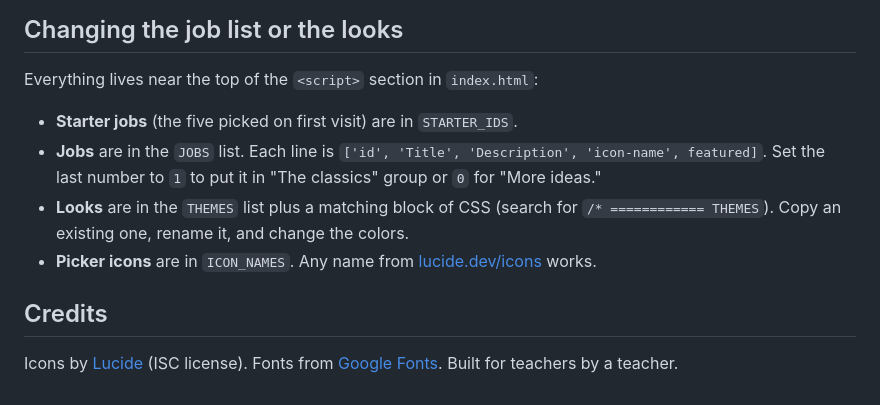
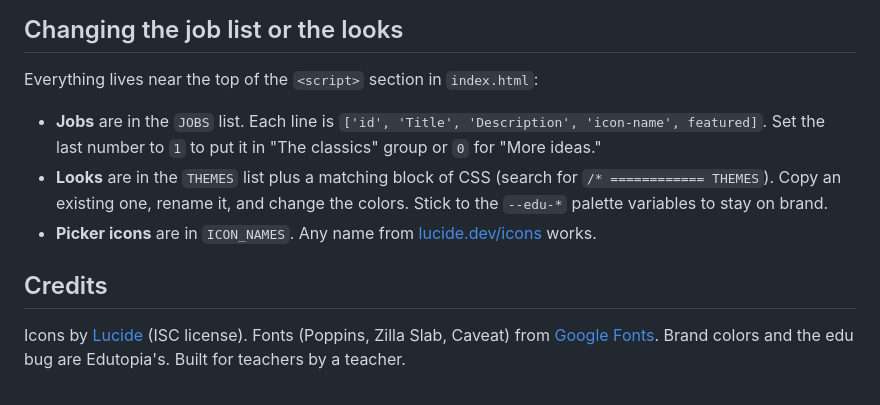
Before and after one commit to mrpiercey/edutopiaclassjobs, a Markdown page: README.md, the part around one of its changes. Rendered like a GitHub page.

```diff
--- a/README.md
+++ b/README.md
@@ -49,11 +63,10 @@ Good places to find free pictures to upload: [OpenMoji](https://openmoji.org), [
 
 Everything lives near the top of the `<script>` section in `index.html`:
 
-- **Starter jobs** (the five picked on first visit) are in `STARTER_IDS`.
 - **Jobs** are in the `JOBS` list. Each line is `['id', 'Title', 'Description', 'icon-name', featured]`. Set the last number to `1` to put it in "The classics" group or `0` for "More ideas."
-- **Looks** are in the `THEMES` list plus a matching block of CSS (search for `/* ============ THEMES`). Copy an existing one, rename it, and change the colors.
+- **Looks** are in the `THEMES` list plus a matching block of CSS (search for `/* ============ THEMES`). Copy an existing one, rename it, and change the colors. Stick to the `--edu-*` palette variables to stay on brand.
 - **Picker icons** are in `ICON_NAMES`. Any name from [lucide.dev/icons](https://lucide.dev/icons) works.
 
 ## Credits
 
-Icons by [Lucide](https://lucide.dev) (ISC license). Fonts from [Google Fonts](https://fonts.google.com). Built for teachers by a teacher.
+Icons by [Lucide](https://lucide.dev) (ISC license). Fonts (Poppins, Zilla Slab, Caveat) from [Google Fonts](https://fonts.google.com). Brand colors and the edu bug are Edutopia's. Built for teachers by a teacher.
```
Also changed, not shown: other parts of README.md (+22 -8 lines).
